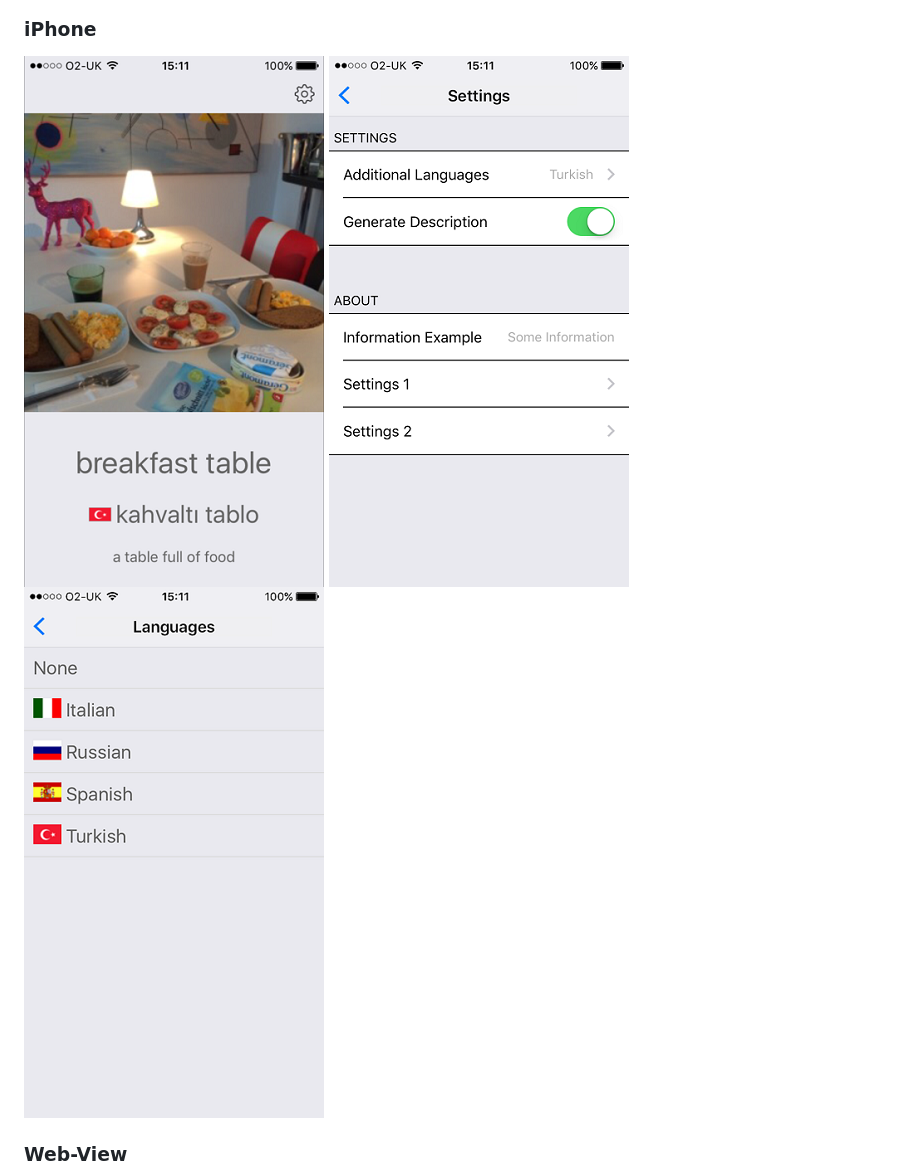
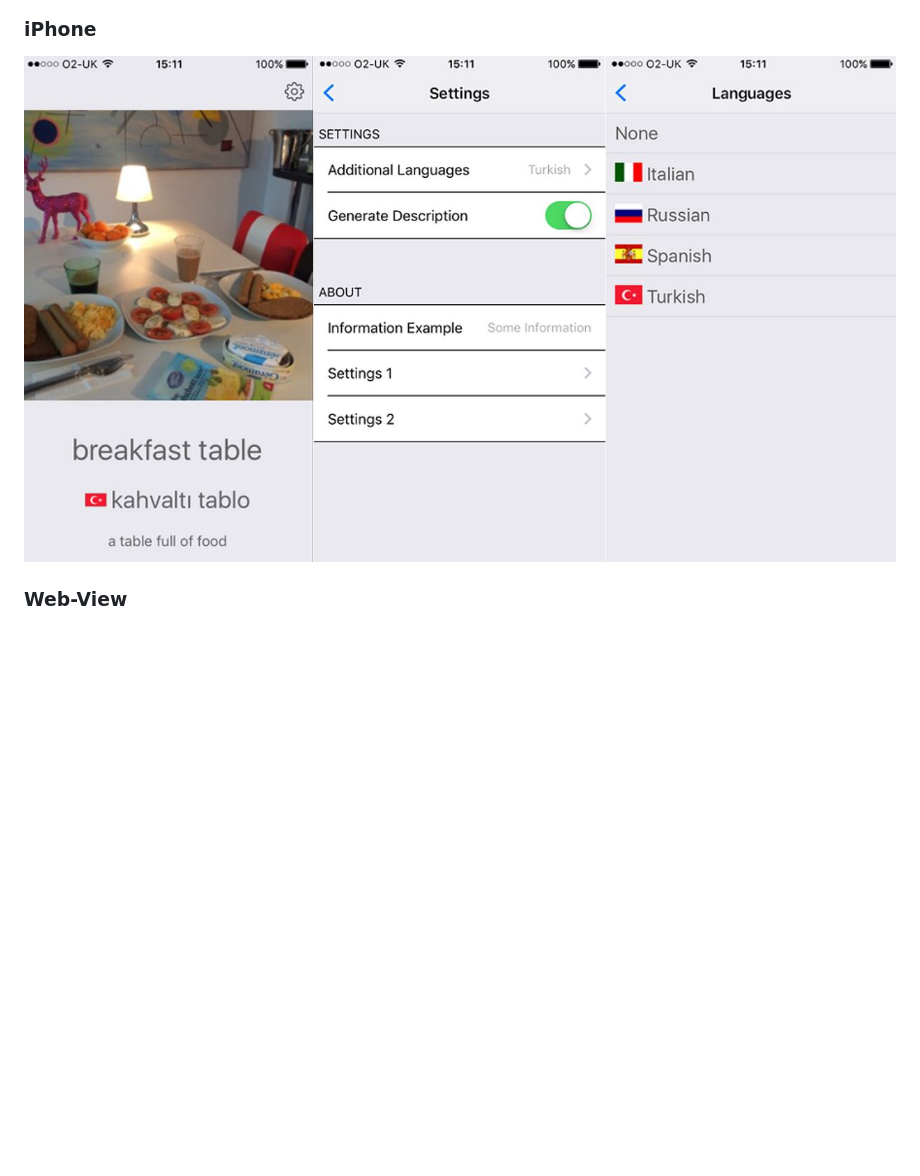
Before and after one commit to ilkarman/CV_end_to_end, a Markdown page: README.md, the part around the change. GitHub-like rendering; pictures changed too: demo/mobile_ios.JPG (added); blank space fills up the shorter version.

Commit message:
Altered iOS

```diff
--- a/README.md
+++ b/README.md
@@ -11,7 +11,7 @@ This project goes through an end-to-end example of using Azure services to:
 
 ### iPhone
 
-![alt tag](demo/mob1.PNG) ![alt tag](demo/mob2.PNG) ![alt tag](demo/mob3.PNG)
+![alt tag](demo/mobile_ios.JPG)
 
 ### Web-View
 
```
